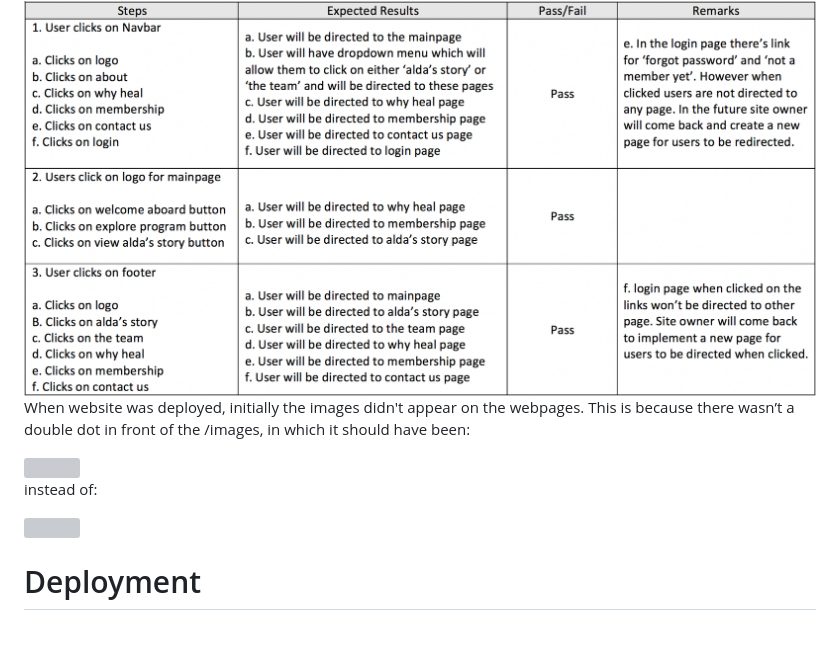
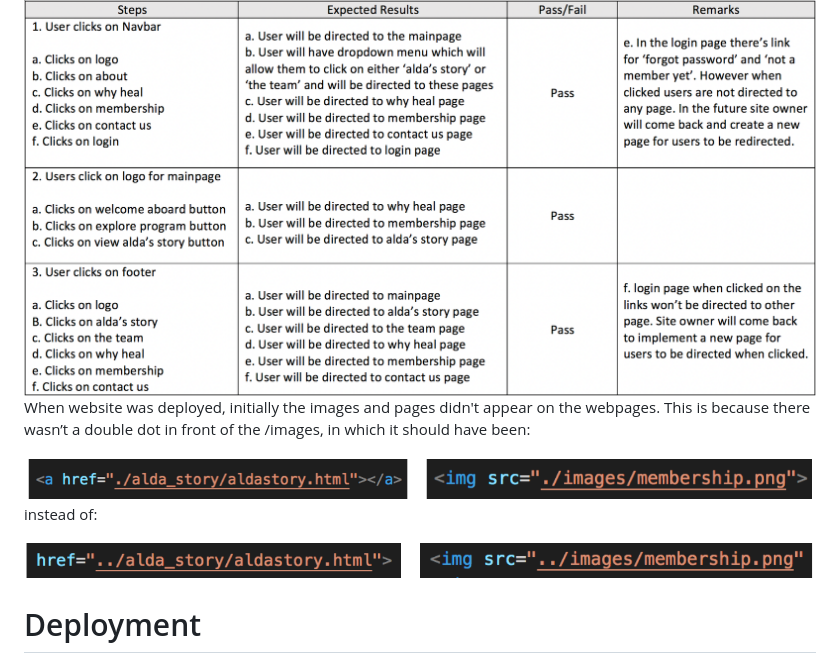
Before and after one commit to aldafawnia/Project-Heal, a Markdown page: README.md, the part around the change printed below. GitHub-like rendering; pictures changed too: images_for_readme/after.png (added), images_for_readme/initial.png (added); blank space fills up the shorter version; grey boxes are pictures that could not be loaded.

Commit message:
add 2 new pictures in read_me images file

```diff
--- a/README.md
+++ b/README.md
@@ -196,14 +198,13 @@ No major errors found
 
 <img src="/images_for_readme/Test Case.png">
 
-When website was deployed, initially the images didn't appear on the webpages. This is because there wasn’t a double dot in front of
-the /images, in which it should have been:
+When website was deployed, initially the images and pages didn't appear on the webpages. This is because there wasn’t a double dot in front of the /images, in which it should have been:
 
-<img src="/images_for_readme/with dot.png">
+<img src="/images_for_readme/initial.png">
 
 instead of:
 
-<img src="/images_for_readme/without dot.png">
+<img src="/images_for_readme/after.png">
 
 # Deployment
 
```
Also changed, not shown: other parts of README.md (+3 -1 lines), 1 other file.
